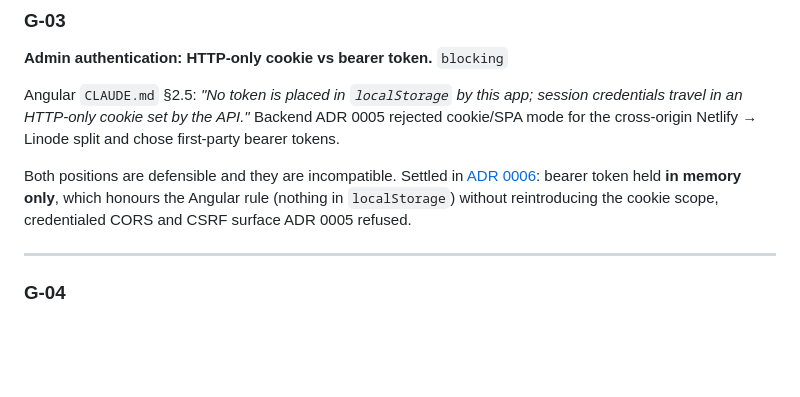
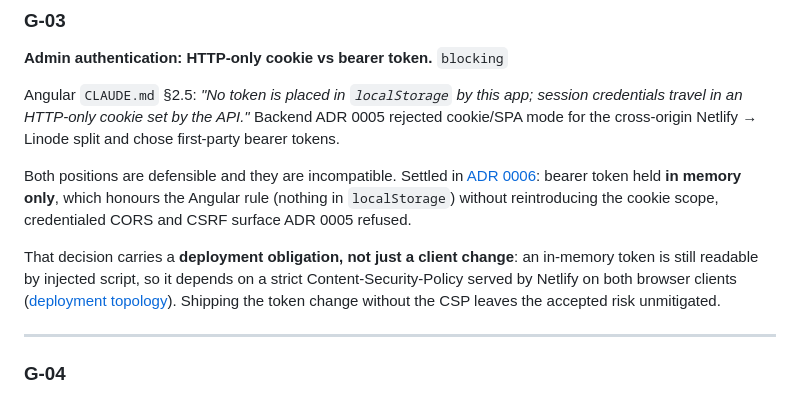
Before and after one commit to Upupapp/taytay-backend, a Markdown page: docs/contracts/frontend-backend-gap-list.md, the part around the change. Drawn GitHub-style; blank space fills up the shorter version.

```diff
--- a/docs/contracts/frontend-backend-gap-list.md
+++ b/docs/contracts/frontend-backend-gap-list.md
@@ -74,6 +74,12 @@ Both positions are defensible and they are incompatible. Settled in
 [ADR 0006](../adr/0006-admin-console-authentication.md): bearer token held **in memory
 only**, which honours the Angular rule (nothing in `localStorage`) without reintroducing
 the cookie scope, credentialed CORS and CSRF surface ADR 0005 refused.
+
+That decision carries a **deployment obligation, not just a client change**: an in-memory
+token is still readable by injected script, so it depends on a strict Content-Security-Policy
+served by Netlify on both browser clients
+([deployment topology](../architecture/deployment-topology.md#content-security-policy-required-by-adr-0005-and-adr-0006)).
+Shipping the token change without the CSP leaves the accepted risk unmitigated.
 
 ---
 
```
Also changed, not shown: docs/adr/0006-admin-console-authentication.md (+5 -2 lines), docs/architecture/deployment-topology.md (+48 -0 lines).
